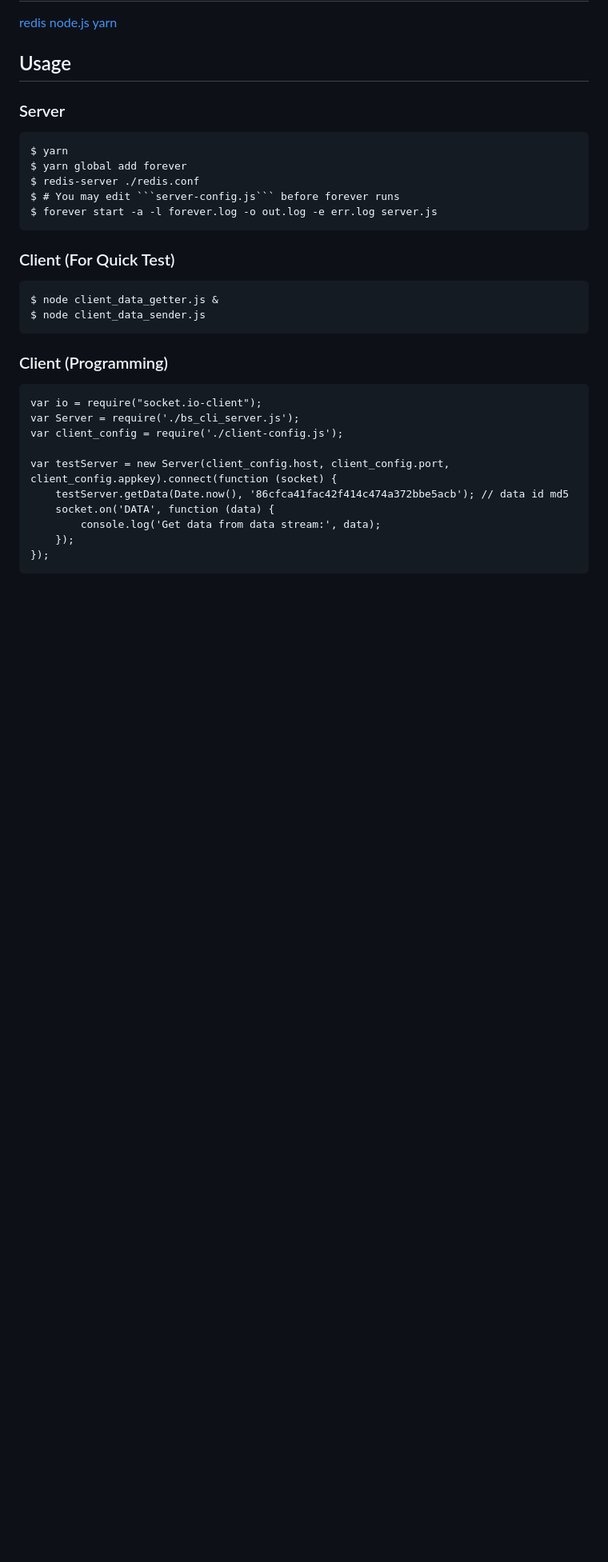
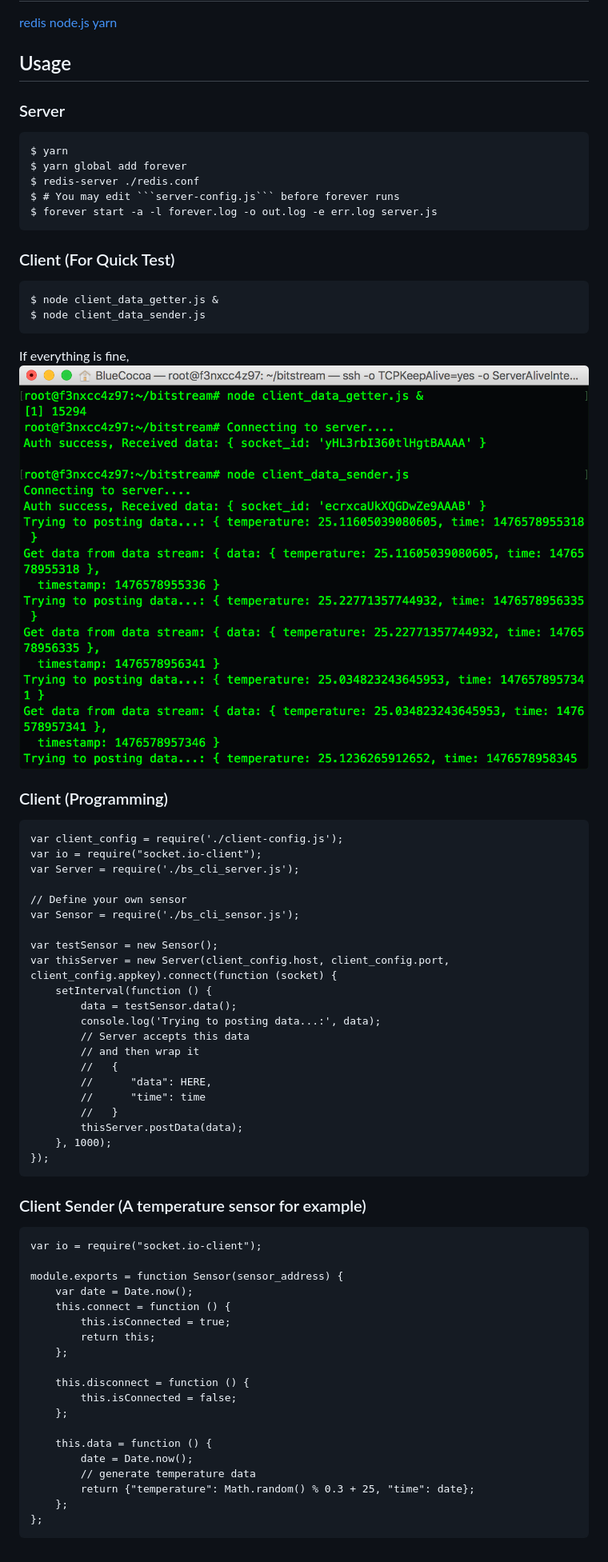
Before and after one commit to HACKxFDU-dev-random/bitstream, a Markdown page: README.md, the part around the change. Shown: that part at 80% size. Rendered like a GitHub page; pictures changed too: screenshot-1.png (added); blank space fills up the shorter version.

Commit message:
Add comments and update README.md

````diff
--- a/README.md
+++ b/README.md
@@ -22,16 +22,53 @@ $ node client_data_getter.js &
 $ node client_data_sender.js
 ```
 
+If everything is fine,
+![screenshot-1](https://raw.githubusercontent.com/HACKxFDU-dev-random/bitstream/master/screenshot-1.png)
+
 ### Client (Programming)
 ```
+var client_config = require('./client-config.js');
 var io = require("socket.io-client");
 var Server = require('./bs_cli_server.js');
-var client_config = require('./client-config.js');
 
-var testServer = new Server(client_config.host, client_config.port, client_config.appkey).connect(function (socket) {
-	testServer.getData(Date.now(), '86cfca41fac42f414c474a372bbe5acb'); // data id md5
-	socket.on('DATA', function (data) {
-		console.log('Get data from data stream:', data);
-	});
+// Define your own sensor
+var Sensor = require('./bs_cli_sensor.js');
+
+var testSensor = new Sensor();
+var thisServer = new Server(client_config.host, client_config.port, client_config.appkey).connect(function (socket) {
+	setInterval(function () {
+		data = testSensor.data();
+		console.log('Trying to posting data...:', data);
+		// Server accepts this data
+		// and then wrap it
+		//   {
+		//      "data": HERE,
+		//      "time": time
+		//   }
+		thisServer.postData(data);
+	}, 1000);
 });
 ```
+
+### Client Sender (A temperature sensor for example)
+```
+var io = require("socket.io-client");
+
+module.exports = function Sensor(sensor_address) {
+	var date = Date.now();
+	this.connect = function () {
+		this.isConnected = true;
+		return this;
+	};
+
+	this.disconnect = function () {
+		this.isConnected = false;
+	};
+
+	this.data = function () {
+		date = Date.now();
+		// generate temperature data
+		return {"temperature": Math.random() % 0.3 + 25, "time": date};
+	};
+};
+```
````
Also changed, not shown: 2 other files.
